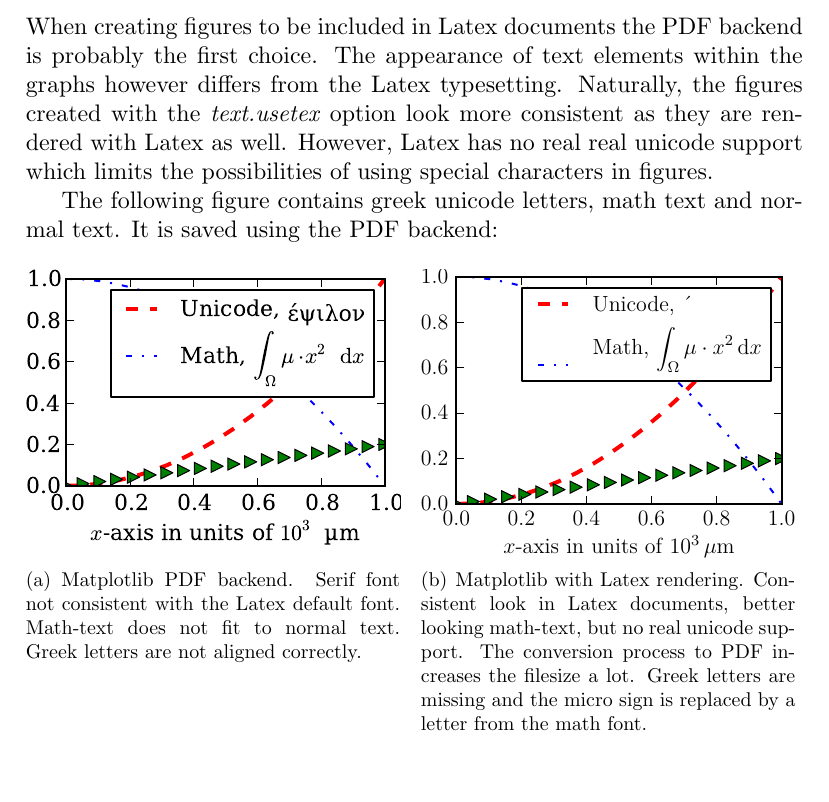
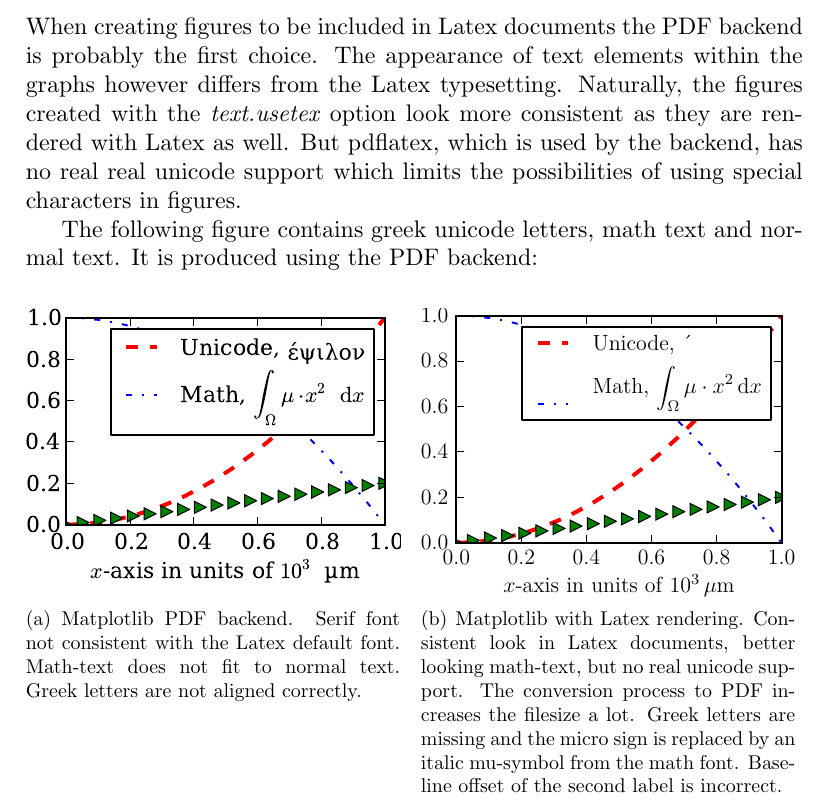
Before and after one commit to shanhaiying/matplotlib-backend-pgf, a LaTeX document (demo/demo.tex): part of page 1 of 2, cut so that both start at the same text, the shorter picture padded with empty space. Compiled offline with XeLaTeX.

Commit message:
demo text changes

```diff
--- a/demo/demo.tex
+++ b/demo/demo.tex
@@ -1,8 +1,9 @@
 \documentclass[12pt, a4paper]{article}
 
 \usepackage{fontspec}
+\setmainfont{CMU Serif}
 
-\setmainfont{CMU Serif}
+\usepackage{hyperref}
 
 \usepackage{upgreek}
 
@@ -15,14 +16,14 @@
 
 \subsection*{PDF/Latex Backend Problems}
 
-When creating figures to be included in Latex documents the PDF backend is probably the first choice. The appearance of text elements within the graphs however differs from the Latex typesetting. Naturally, the figures created with the \textit{text.usetex} option look more consistent as they are rendered with Latex as well. However, Latex has no real real unicode support which limits the possibilities of using special characters in figures.
+When creating figures to be included in Latex documents the PDF backend is probably the first choice. The appearance of text elements within the graphs however differs from the Latex typesetting. Naturally, the figures created with the \textit{text.usetex} option look more consistent as they are rendered with Latex as well. But pdflatex, which is used by the backend, has no real real unicode support which limits the possibilities of using special characters in figures.
 
-The following figure contains greek unicode letters, math text and normal text. It is saved using the PDF backend:
+The following figure contains greek unicode letters, math text and normal text. It is produced using the PDF backend:
 
 \begin{figure}[h]
 \subfigure[Matplotlib PDF backend. Serif font not consistent with the Latex default font. Math-text does not fit to normal text. Greek letters are not aligned correctly.]{\includegraphics{figure-pdf.pdf}}
 \hspace{1mm}
-\subfigure[Matplotlib with Latex rendering. Consistent look in Latex documents, better looking math-text, but no real unicode support. The conversion process to PDF increases the filesize a lot. Greek letters are missing and the micro sign is replaced by a letter from the math font.]{\includegraphics{figure-pdf-usetex.pdf}}
+\subfigure[Matplotlib with Latex rendering. Consistent look in Latex documents, better looking math-text, but no real unicode support. The conversion process to PDF increases the filesize a lot. Greek letters are missing and the micro sign is replaced by an italic mu-symbol from the math font. Baseline offset of the second label is incorrect.]{\includegraphics{figure-pdf-usetex.pdf}}
 \end{figure}
 
 
```
Also changed, not shown: demo/demo.pdf, demo/demo.tex (5 more changed lines).
